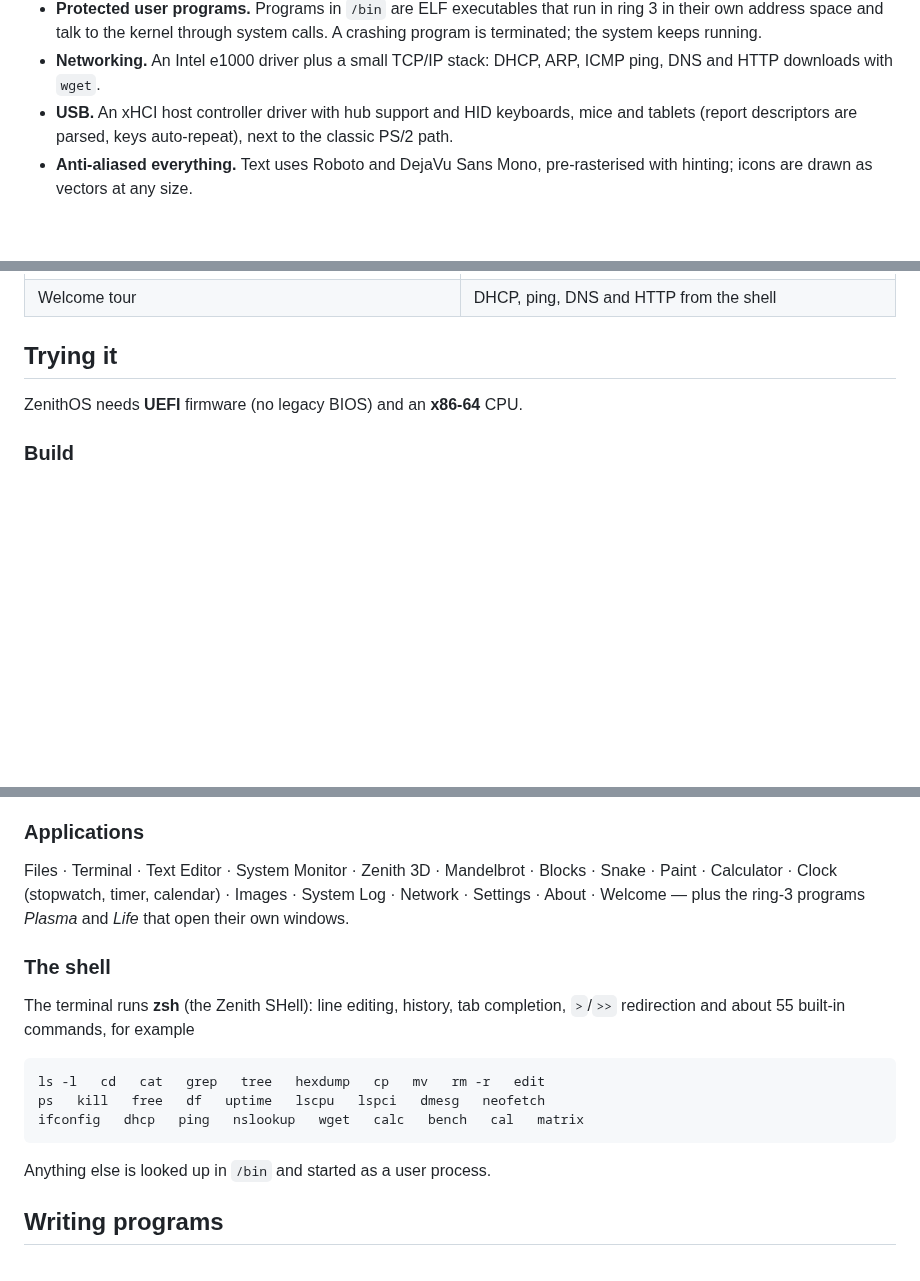
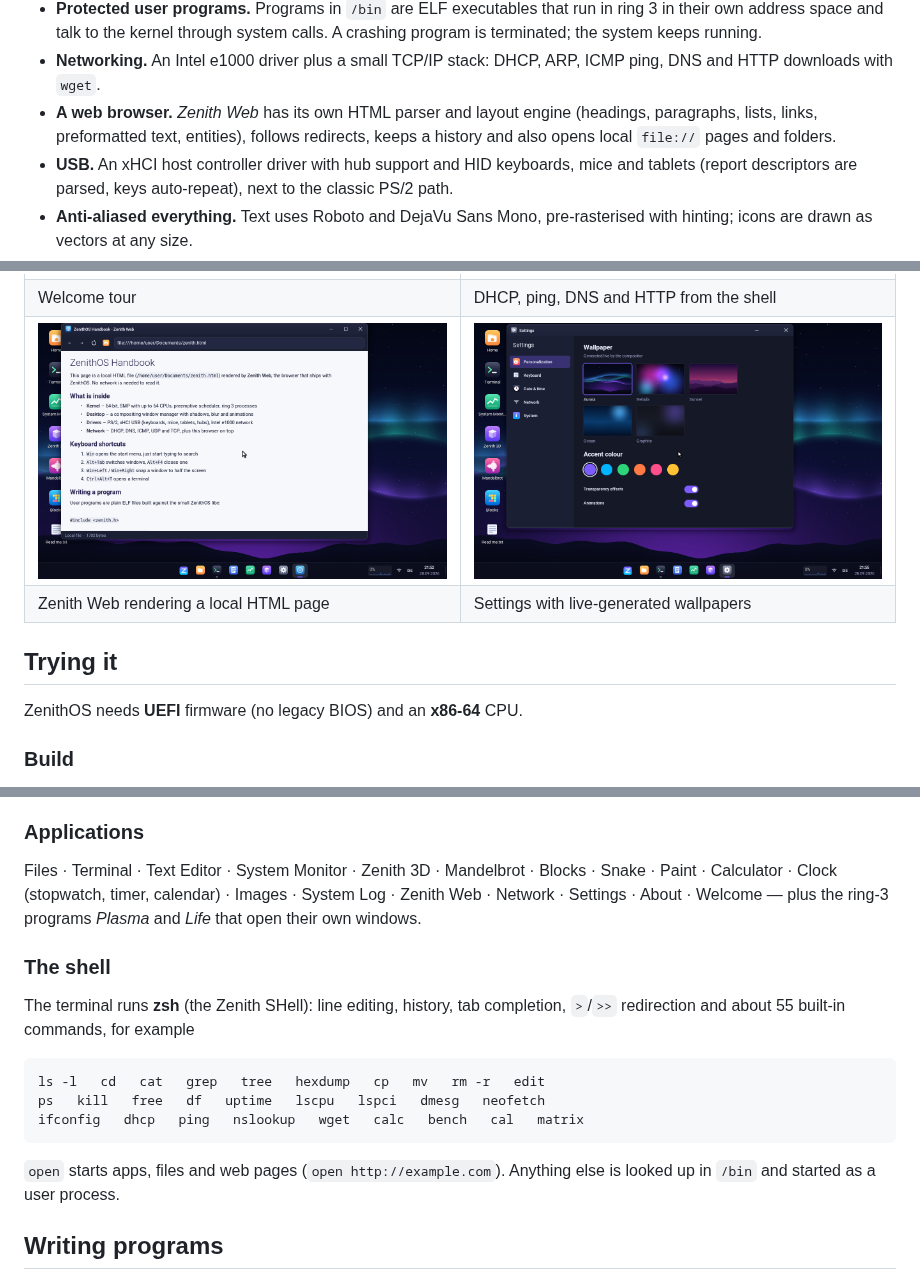
Before and after one commit to jojojonas169-debug/EliteOS, a Markdown page: README.md, 3 parts joined by grey strips. GitHub-like rendering; pictures changed too: docs/browser.png (added), docs/settings.png (added); blank space fills up the shorter version.

````diff
--- a/README.md
+++ b/README.md
@@ -34,6 +34,9 @@ Some highlights:
   calls. A crashing program is terminated; the system keeps running.
 - **Networking.** An Intel e1000 driver plus a small TCP/IP stack: DHCP, ARP,
   ICMP ping, DNS and HTTP downloads with `wget`.
+- **A web browser.** *Zenith Web* has its own HTML parser and layout engine
+  (headings, paragraphs, lists, links, preformatted text, entities), follows
+  redirects, keeps a history and also opens local `file://` pages and folders.
 - **USB.** An xHCI host controller driver with hub support and HID keyboards,
   mice and tablets (report descriptors are parsed, keys auto-repeat), next to
   the classic PS/2 path.
@@ -48,6 +51,8 @@ Some highlights:
 | Files and the editor with C highlighting | Parallel Mandelbrot and Blocks |
 | ![Welcome](docs/welcome.png) | ![Networking in the terminal](docs/network.png) |
 | Welcome tour | DHCP, ping, DNS and HTTP from the shell |
+| ![Zenith Web](docs/browser.png) | ![Settings](docs/settings.png) |
+| Zenith Web rendering a local HTML page | Settings with live-generated wallpapers |
 
 ## Trying it
 
@@ -108,7 +113,7 @@ run `layout us` to switch.
 
 Files · Terminal · Text Editor · System Monitor · Zenith 3D · Mandelbrot ·
 Blocks · Snake · Paint · Calculator · Clock (stopwatch, timer, calendar) ·
-Images · System Log · Network · Settings · About · Welcome — plus the ring-3
+Images · System Log · Zenith Web · Network · Settings · About · Welcome — plus the ring-3
 programs *Plasma* and *Life* that open their own windows.
 
 ### The shell
@@ -122,6 +127,7 @@ ps   kill   free   df   uptime   lscpu   lspci   dmesg   neofetch
 ifconfig   dhcp   ping   nslookup   wget   calc   bench   cal   matrix
 ```
 
+`open` starts apps, files and web pages (`open http://example.com`).
 Anything else is looked up in `/bin` and started as a user process.
 
 ## Writing programs
````
Also changed, not shown: other parts of README.md (+4 -3 lines), 6 other files.
